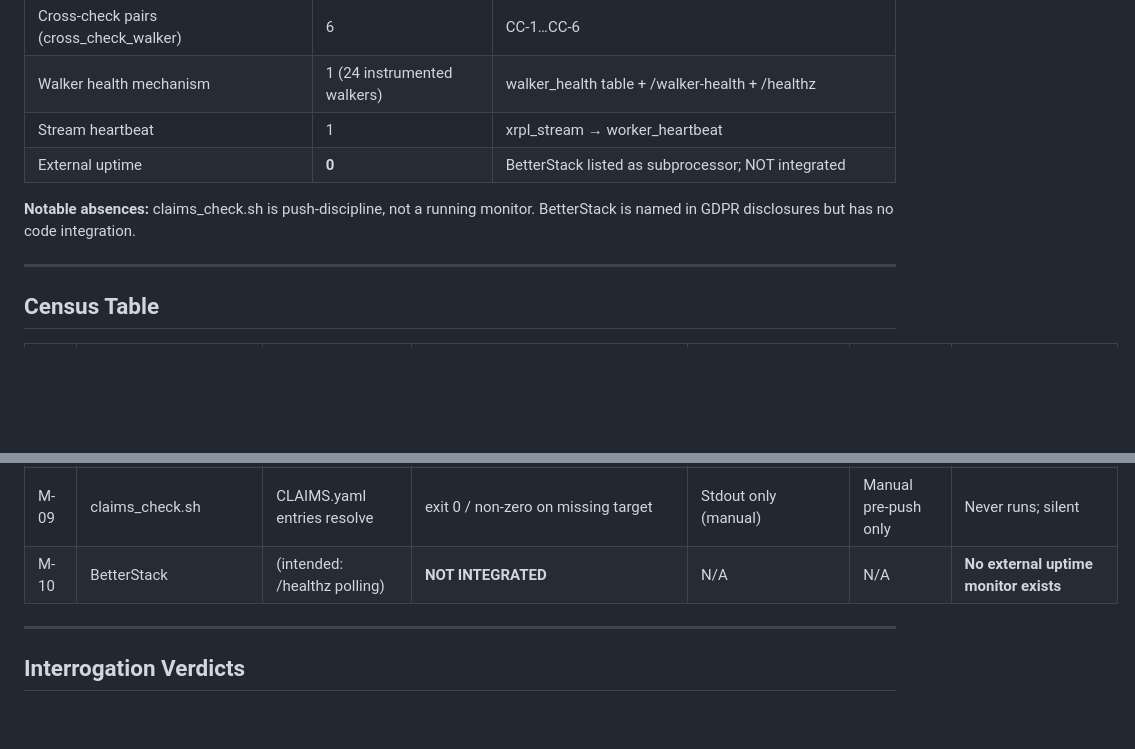
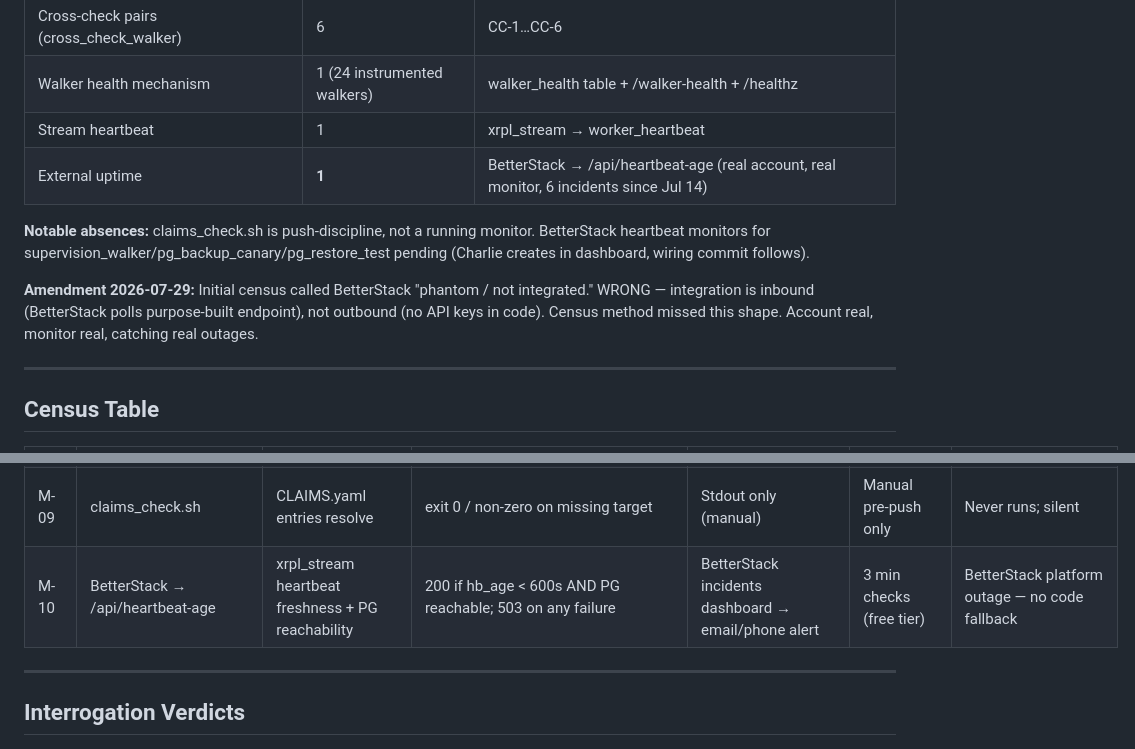
Before and after one commit to Enkryptedx/xrpldashboard, a Markdown page: docs/MONITOR_AUDIT_2026-07.md, 2 parts joined by grey strips. Drawn GitHub-style; blank space fills up the shorter version.

Commit message:
monitor audit: amend M-10 BetterStack — real, not phantom
Screenshot confirms: existing account, monitor on /api/heartbeat-age
(purpose-built endpoint, app.py:5272), 6 real incidents since Jul 14.
Integration is inbound (BetterStack polls endpoint) not outbound (no
API keys in code) — census method missed this shape. Phantom verdict
was wrong.

Co-Authored-By: Claude Sonnet 4.6 <noreply@anthropic.com>

```diff
--- a/docs/MONITOR_AUDIT_2026-07.md
+++ b/docs/MONITOR_AUDIT_2026-07.md
@@ -45,9 +45,11 @@ Every monitor — existing and new — must answer these three questions. New mo
 | Cross-check pairs (cross_check_walker) | 6 | CC-1…CC-6 |
 | Walker health mechanism | 1 (24 instrumented walkers) | walker_health table + /walker-health + /healthz |
 | Stream heartbeat | 1 | xrpl_stream → worker_heartbeat |
-| External uptime | **0** | BetterStack listed as subprocessor; NOT integrated |
+| External uptime | **1** | BetterStack → /api/heartbeat-age (real account, real monitor, 6 incidents since Jul 14) |
 
-**Notable absences:** claims_check.sh is push-discipline, not a running monitor. BetterStack is named in GDPR disclosures but has no code integration.
+**Notable absences:** claims_check.sh is push-discipline, not a running monitor. BetterStack heartbeat monitors for supervision_walker/pg_backup_canary/pg_restore_test pending (Charlie creates in dashboard, wiring commit follows).
+
+**Amendment 2026-07-29:** Initial census called BetterStack "phantom / not integrated." WRONG — integration is inbound (BetterStack polls purpose-built endpoint), not outbound (no API keys in code). Census method missed this shape. Account real, monitor real, catching real outages.
 
 ---
 
@@ -72,7 +74,7 @@ Every monitor — existing and new — must answer these three questions. New mo
 | M-07 | walker_health mechanism | ~24 instrumented walkers' freshness | age vs 2×cadence (yellow) / 4×cadence (red) | /walker-health UI + /healthz overall | Read on every /health request | If PG down: all reads fail together; /healthz may 503 |
 | M-08 | xrpl_stream heartbeat | XRPL ledger stream alive (Mac→Render) | pg_hb_age < 900s (remote) or log < 600s (local) | worker_heartbeat → /healthz stream_alive | Every 5 min write; continuous | /healthz degrades to 503 after 900s — IF something polls /healthz |
 | M-09 | claims_check.sh | CLAIMS.yaml entries resolve | exit 0 / non-zero on missing target | Stdout only (manual) | Manual pre-push only | Never runs; silent |
-| M-10 | BetterStack | (intended: /healthz polling) | **NOT INTEGRATED** | N/A | N/A | **No external uptime monitor exists** |
+| M-10 | BetterStack → /api/heartbeat-age | xrpl_stream heartbeat freshness + PG reachability | 200 if hb_age < 600s AND PG reachable; 503 on any failure | BetterStack incidents dashboard → email/phone alert | 3 min checks (free tier) | BetterStack platform outage — no code fallback |
 
 ---
 
```
